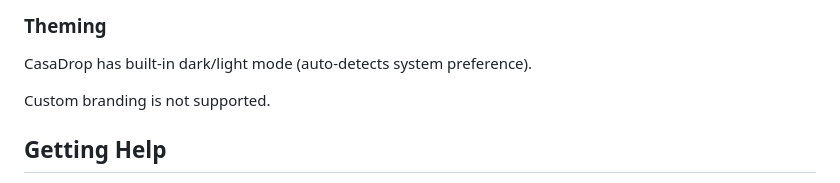
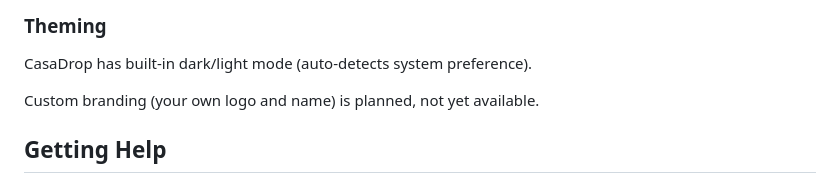
Before and after one commit to chicohaager/casadrop, a Markdown page: docs/migration-pingvin.md, the part around the change. GitHub-like rendering.

Commit message:
docs: custom branding is planned
Stated by the maintainer; the previous wording said it was simply not
supported.

Co-Authored-By: Claude Opus 5 (1M context) <noreply@anthropic.com>
Claude-Session: https://claude.ai/code/session_01Lo364ezuppppvvxXJTa7PB

```diff
--- a/docs/migration-pingvin.md
+++ b/docs/migration-pingvin.md
@@ -142,7 +142,7 @@ the README for the compose snippet).
 
 CasaDrop has built-in dark/light mode (auto-detects system preference).
 
-Custom branding is not supported.
+Custom branding (your own logo and name) is planned, not yet available.
 
 ## Getting Help
 
```
